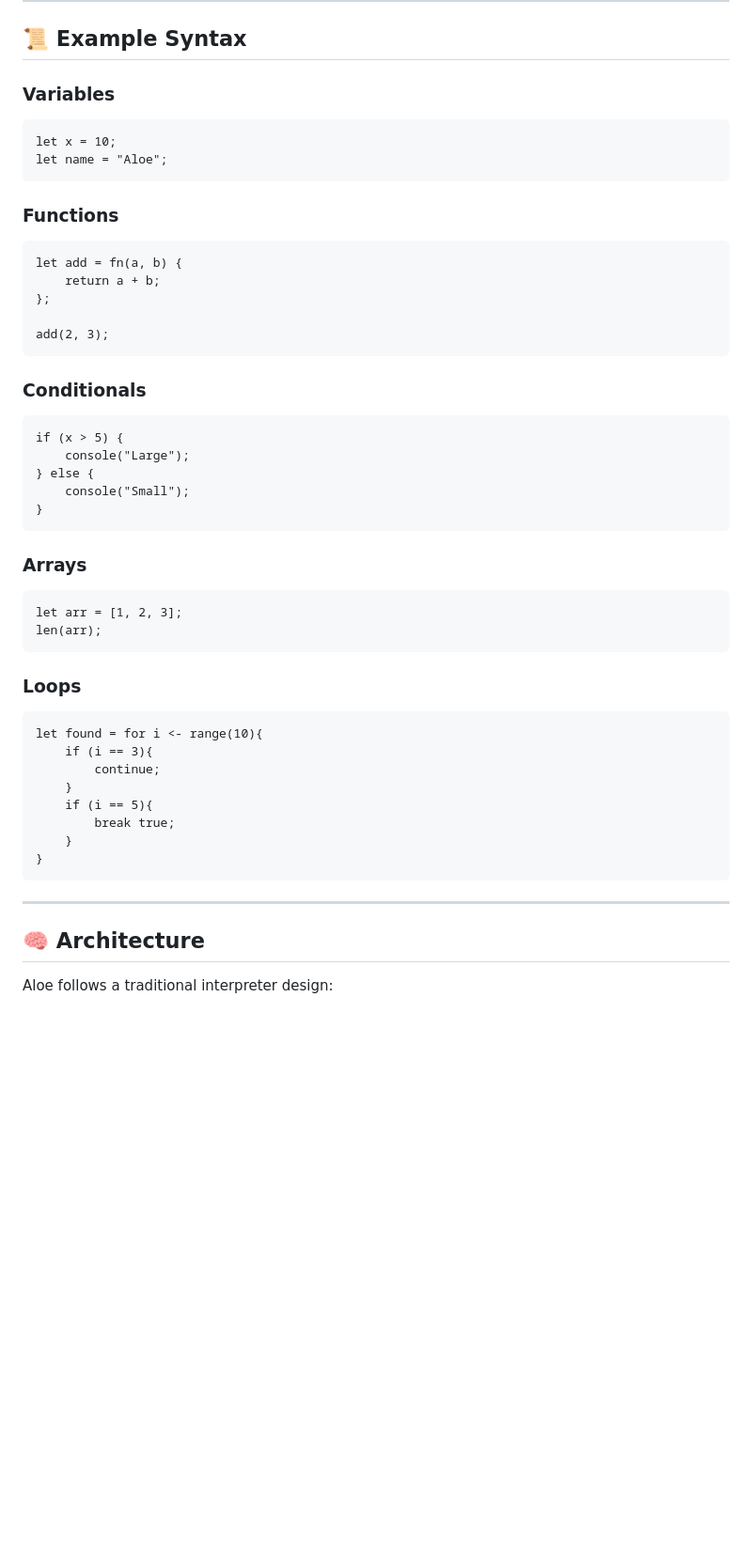
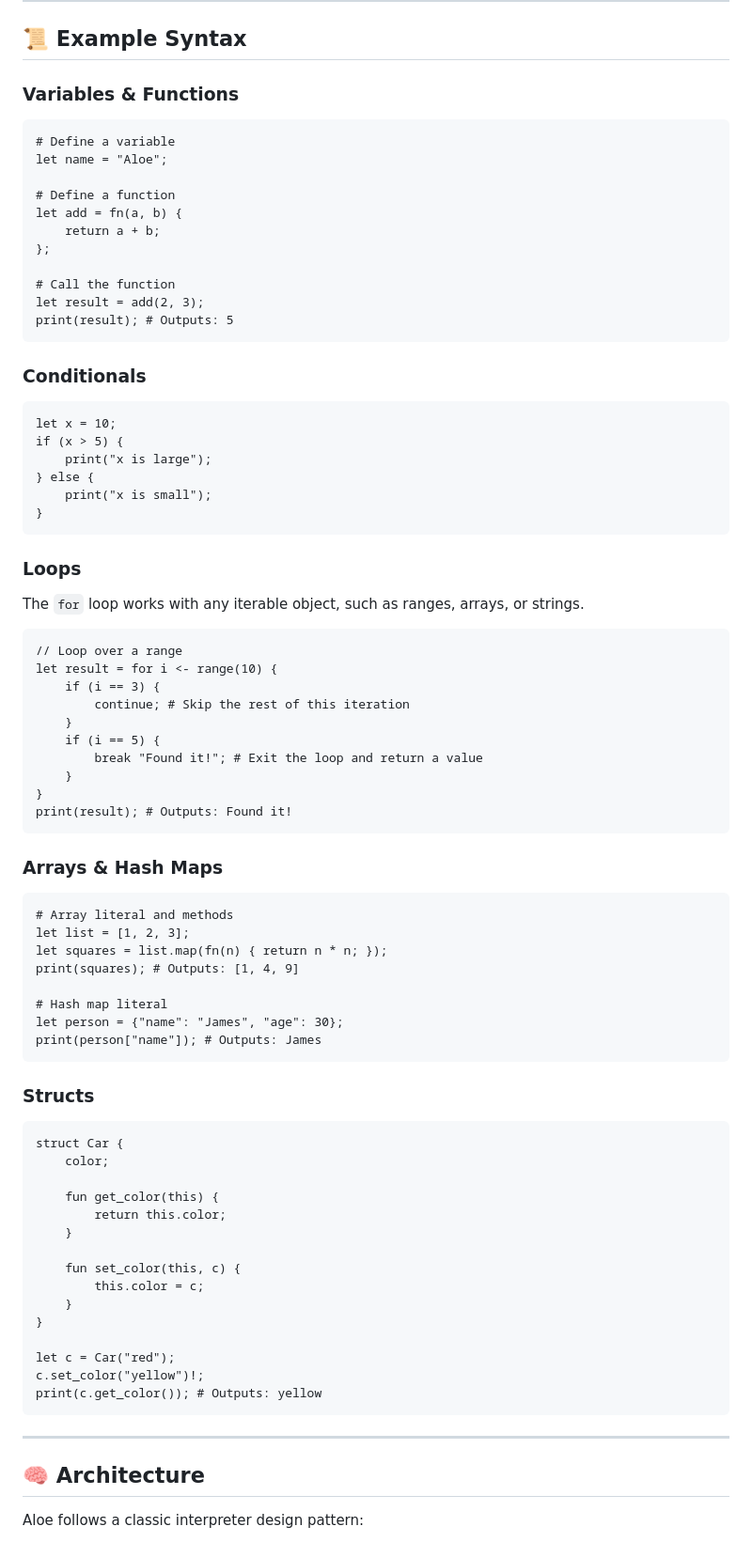
Before and after one commit to AdrianN001/aloe_lang, a Markdown page: README.md, the part around one of its changes. Shown at 94% size. Rendered like a GitHub page; blank space fills up the shorter version.

````diff
--- a/README.md
+++ b/README.md
@@ -142,55 +133,86 @@ cargo run -- path/to/script.aloe
 
 ## 📜 Example Syntax
 
-### Variables
+### Variables & Functions
 
 ```aloe
-let x = 10;
+# Define a variable
 let name = "Aloe";
-```
 
-### Functions
-
-```aloe
+# Define a function
 let add = fn(a, b) {
     return a + b;
 };
 
-add(2, 3);
+# Call the function
+let result = add(2, 3);
+print(result); # Outputs: 5
 ```
 
 ### Conditionals
 
 ```aloe
+let x = 10;
 if (x > 5) {
-    console("Large");
+    print("x is large");
 } else {
-    console("Small");
+    print("x is small");
 }
-```
-
-### Arrays
-
-```aloe
-let arr = [1, 2, 3];
-len(arr);
 ```
 
 ### Loops
 
+The `for` loop works with any iterable object, such as ranges, arrays, or strings.
+
 ```aloe
-let found = for i <- range(10){
-    if (i == 3){
-        continue;
+// Loop over a range
+let result = for i <- range(10) {
+    if (i == 3) {
+        continue; # Skip the rest of this iteration
     }
-    if (i == 5){
-        break true;
+    if (i == 5) {
+        break "Found it!"; # Exit the loop and return a value
     }
 }
+print(result); # Outputs: Found it!
 ```
+
+### Arrays & Hash Maps
+
+```aloe
+# Array literal and methods
+let list = [1, 2, 3];
+let squares = list.map(fn(n) { return n * n; });
+print(squares); # Outputs: [1, 4, 9]
+
+# Hash map literal
+let person = {"name": "James", "age": 30};
+print(person["name"]); # Outputs: James
+```
+
+### Structs
+
+```aloe
+struct Car {
+    color;
+
+    fun get_color(this) {
+        return this.color;
+    }
+
+    fun set_color(this, c) {
+        this.color = c;
+    }
+}
+
+let c = Car("red");
+c.set_color("yellow")!;
+print(c.get_color()); # Outputs: yellow
+```
+
 ---
 
 ## 🧠 Architecture
 
-Aloe follows a traditional interpreter design:
+Aloe follows a classic interpreter design pattern:
 
````
Also changed, not shown: other parts of README.md (+39 -49 lines).
